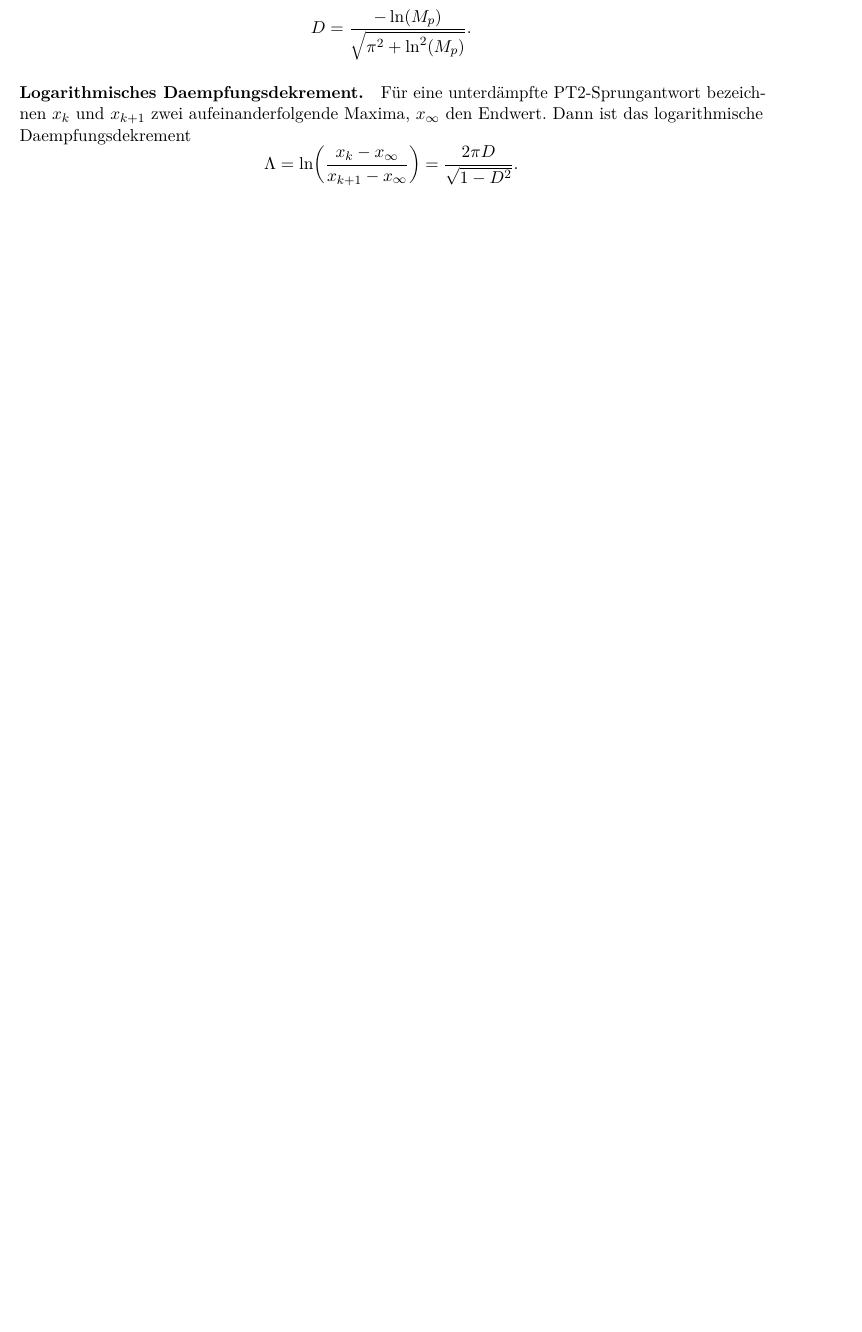
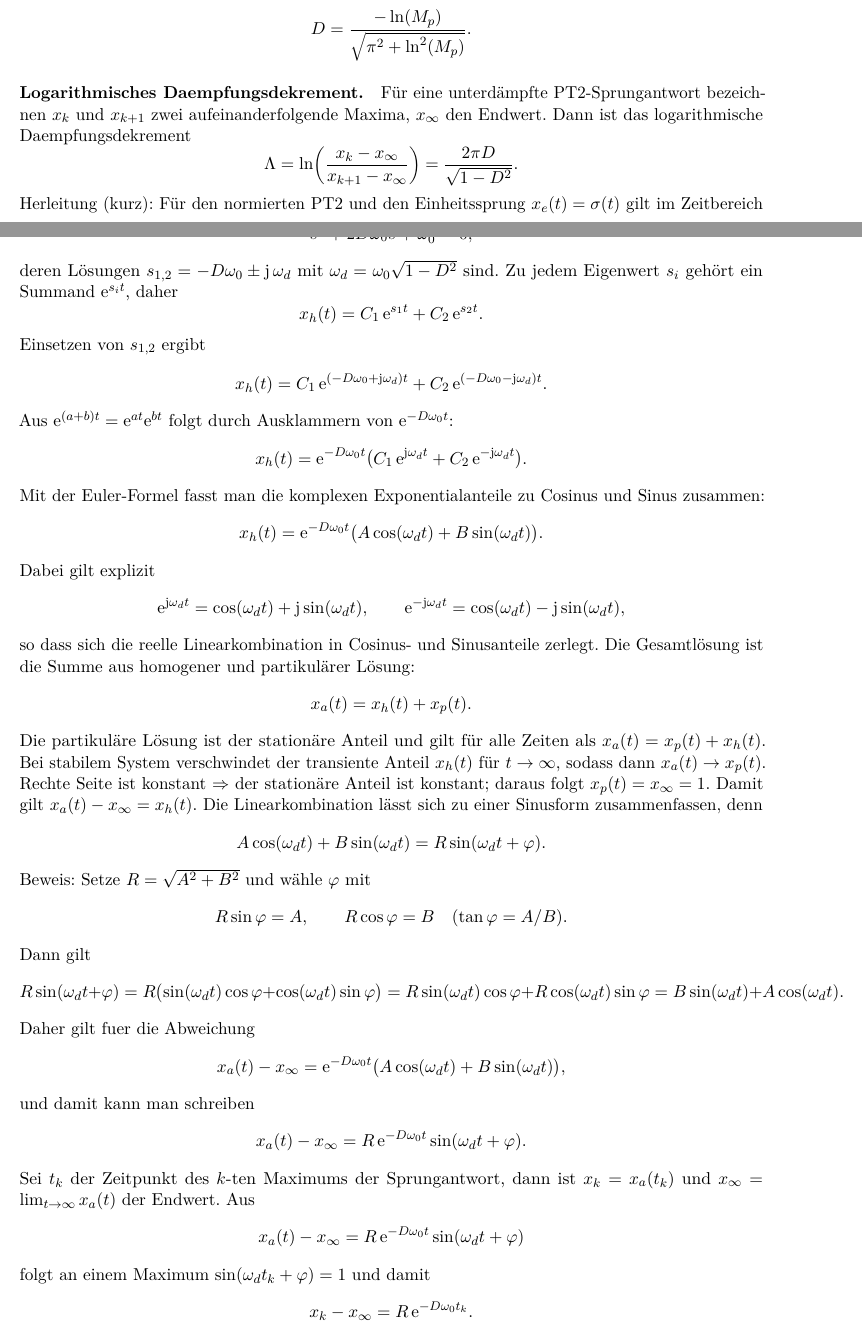
Before and after one commit to TVSuchty/Regelungstechnik-Skript, a LaTeX document (main.tex, which reads kapitel/typische-lineare-uebertragungsglieder.tex): part of page 15 of 26 before the commit and two parts of pages 15 and 16 of 27 after it, the two joined at a grey line, cut so that both start at the same text, the shorter picture padded with empty space. The pictures show the PDF file main.pdf that the author committed with the source.

Commit message:
Erweitere PT2-Herleitung und Dämpfungsdekrement

```diff
--- a/kapitel/typische-lineare-uebertragungsglieder.tex
+++ b/kapitel/typische-lineare-uebertragungsglieder.tex
@@ -217,3 +238,76 @@ Maxima, $x_\infty$ den Endwert. Dann ist das logarithmische Daempfungsdekrement
   \Lambda=\ln\!\left(\frac{x_k-x_\infty}{x_{k+1}-x_\infty}\right)
   =\frac{2\pi D}{\sqrt{1-D^2}}.
 \]
+Herleitung (kurz): F\"ur den normierten PT2 und den Einheitssprung $x_e(t)=\sigma(t)$ gilt im Zeitbereich
+\[
+  \ddot x_a + 2D\omega_0 \dot x_a + \omega_0^2 x_a = \omega_0^2.
+\]
+Homogene Gleichung: Ansatz $x_h=\mathrm{e}^{s t}$ liefert die charakteristische Gleichung
+\[
+  s^2+2D\omega_0 s+\omega_0^2=0,
+\]
+deren L\"osungen $s_{1,2}=-D\omega_0\pm \jj\,\omega_d$ mit $\omega_d=\omega_0\sqrt{1-D^2}$ sind.
+Zu jedem Eigenwert $s_i$ geh\"ort ein Summand $\mathrm{e}^{s_i t}$, daher
+\[
+  x_h(t)=C_1\,\mathrm{e}^{s_1 t}+C_2\,\mathrm{e}^{s_2 t}.
+\]
+Einsetzen von $s_{1,2}$ ergibt
+\[
+  x_h(t)=C_1\,\mathrm{e}^{(-D\omega_0+\jj\omega_d)t}+C_2\,\mathrm{e}^{(-D\omega_0-\jj\omega_d)t}.
+\]
+Aus $\mathrm{e}^{(a+b)t}=\mathrm{e}^{a t}\mathrm{e}^{b t}$ folgt durch Ausklammern von
+$\mathrm{e}^{-D\omega_0 t}$:
+\[
+  x_h(t)=\mathrm{e}^{-D\omega_0 t}\bigl(C_1\,\mathrm{e}^{\jj\omega_d t}+C_2\,\mathrm{e}^{-\jj\omega_d t}\bigr).
+\]
+Mit der Euler-Formel fasst man die komplexen Exponentialanteile zu Cosinus und Sinus zusammen:
+\[
+  x_h(t)=\mathrm{e}^{-D\omega_0 t}\bigl(A\cos(\omega_d t)+B\sin(\omega_d t)\bigr).
+\]
+Dabei gilt explizit
+\[
+  \mathrm{e}^{\jj\omega_d t}=\cos(\omega_d t)+\jj\sin(\omega_d t),\qquad
+  \mathrm{e}^{-\jj\omega_d t}=\cos(\omega_d t)-\jj\sin(\omega_d t),
+\]
+so dass sich die reelle Linearkombination in Cosinus- und Sinusanteile zerlegt.
+Die Gesamtl\"osung ist die Summe aus homogener und partikul\"arer L\"osung:
+\[
+  x_a(t)=x_h(t)+x_p(t).
+\]
+Die partikul\"are L\"osung ist der station\"are Anteil und gilt f\"ur alle Zeiten als
+$x_a(t)=x_p(t)+x_h(t)$. Bei stabilem System verschwindet der transiente Anteil
+$x_h(t)$ f\"ur $t\to\infty$, sodass dann $x_a(t)\to x_p(t)$.
+Rechte Seite ist konstant $\Rightarrow$ der station\"are Anteil ist konstant; daraus folgt
+$x_p(t)=x_\infty=1$.
+Damit gilt $x_a(t)-x_\infty=x_h(t)$. Die Linearkombination l\"asst sich zu einer Sinusform
+zusammenfassen, denn
+\[
+  A\cos(\omega_d t)+B\sin(\omega_d t)=R\sin(\omega_d t+\varphi).
+\]
+Beweis: Setze $R=\sqrt{A^2+B^2}$ und w\"ahle $\varphi$ mit
+\[
+  R\sin\varphi=A,\qquad R\cos\varphi=B \quad (\tan\varphi=A/B).
+\]
+Dann gilt
+\[
+  R\sin(\omega_d t+\varphi)
+  =R\bigl(\sin(\omega_d t)\cos\varphi+\cos(\omega_d t)\sin\varphi\bigr)
+  =R\sin(\omega_d t)\cos\varphi+R\cos(\omega_d t)\sin\varphi
+  =B\sin(\omega_d t)+A\cos(\omega_d t).
+\]
+Daher gilt fuer die Abweichung
+\[
+  x_a(t)-x_\infty=\mathrm{e}^{-D\omega_0 t}\bigl(A\cos(\omega_d t)+B\sin(\omega_d t)\bigr),
+\]
+und damit kann man schreiben
+\[
+  x_a(t)-x_\infty = R\,\mathrm{e}^{-D\omega_0 t}\sin(\omega_d t+\varphi).
+\]
+Sei $t_k$ der Zeitpunkt des $k$-ten Maximums der Sprungantwort, dann ist
+$x_k=x_a(t_k)$ und $x_\infty=\lim_{t\to\infty}x_a(t)$ der Endwert. Aus
+\[
+  x_a(t)-x_\infty=R\,\mathrm{e}^{-D\omega_0 t}\sin(\omega_d t+\varphi)
+\]
+folgt an einem Maximum $\sin(\omega_d t_k+\varphi)=1$ und damit
+\[
+  x_k-x_\infty=R\,\mathrm{e}^{-D\omega_0 t_k}.
@@ -220,3 +319,12 @@ Maxima, $x_\infty$ den Endwert. Dann ist das logarithmische Daempfungsdekrement
+  =\frac{R\,\mathrm{e}^{-D\omega_0 t_k}}{R\,\mathrm{e}^{-D\omega_0 t_{k+1}}}
+  =\exp\!\bigl(D\omega_0(t_{k+1}-t_k)\bigr)
+  =\exp\!\left(D\omega_0\frac{2\pi}{\omega_d}\right),
+\]
+und mit $\omega_d=\omega_0\sqrt{1-D^2}$ folgt
+\[
+  \Lambda=\ln\!\left(\frac{x_k-x_\infty}{x_{k+1}-x_\infty}\right)
+  =\frac{2\pi D}{\sqrt{1-D^2}}.
+\]
 Zusammenhang zum \"Uberschwingma\ss: F\"ur den normierten Endwert $x_\infty=1$ gilt
 \[
   M_p=\exp\!\left(-\frac{D\pi}{\sqrt{1-D^2}}\right)=\exp\!\left(-\frac{\Lambda}{2}\right),
```
Also changed, not shown: figures/fig_log_decrement.tex (+3 -2 lines), figures/fig_pt2_overshoot_vs_damping.tex (+1 -1 lines), main.pdf, kapitel/typische-lineare-uebertragungsglieder.tex (55 more changed lines).
